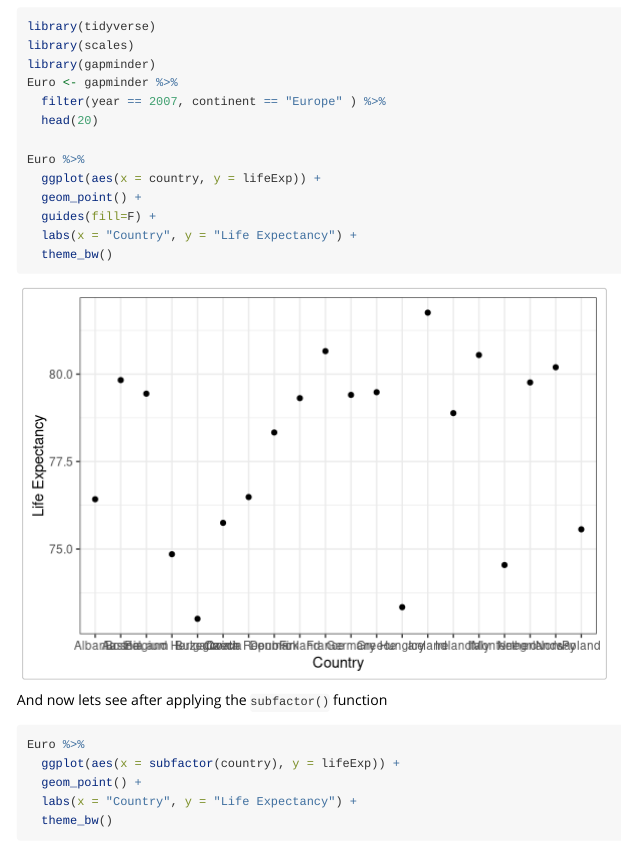
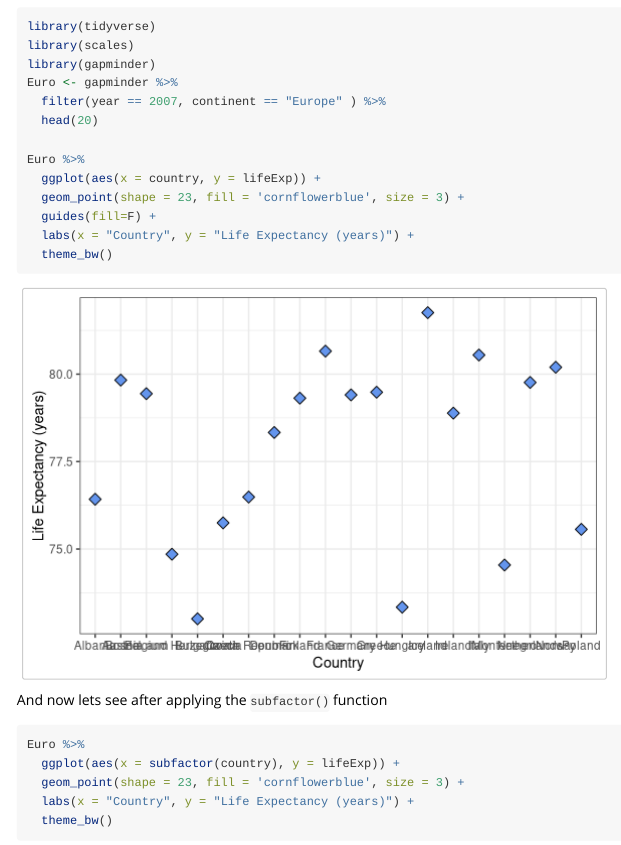
Before and after one commit to STAT545-UBC-hw-2018-19/hw07-aleurcelay, an R Markdown document (foofactors/vignettes/hello-foofactors.Rmd): the page in a window 1100 px wide, from 1670 px down. Rendered offline with R 4.5, knitr and Pandoc, with nearby package versions; some code elsewhere in the file could not run offline; the gapminder table comes from the copy in Python's plotly package.

Commit message:
Updated format of graphs in vignette

````diff
--- a/foofactors/vignettes/hello-foofactors.Rmd
+++ b/foofactors/vignettes/hello-foofactors.Rmd
@@ -79,9 +79,9 @@ Euro <- gapminder %>%
 
 Euro %>%
   ggplot(aes(x = country, y = lifeExp)) +
-  geom_point() +
+  geom_point(shape = 23, fill = 'cornflowerblue', size = 3) +
   guides(fill=F) +
-  labs(x = "Country", y = "Life Expectancy") +
+  labs(x = "Country", y = "Life Expectancy (years)") +
   theme_bw()
 
 ```
@@ -90,8 +90,8 @@ And now lets see after applying the `subfactor()` function
 ```{r, fig.width=6, fig.height=4}
 Euro %>%
   ggplot(aes(x = subfactor(country), y = lifeExp)) +
-  geom_point() +
-  labs(x = "Country", y = "Life Expectancy") +
+  geom_point(shape = 23, fill = 'cornflowerblue', size = 3) +
+  labs(x = "Country", y = "Life Expectancy (years)") +
   theme_bw()
 
 ```
````
Also changed, not shown: foofactors.Rcheck/foofactors-Ex.pdf, foofactors.Rcheck/foofactors/Meta/package.rds, foofactors/vignettes/hello-foofactors.html, 5 other files.
